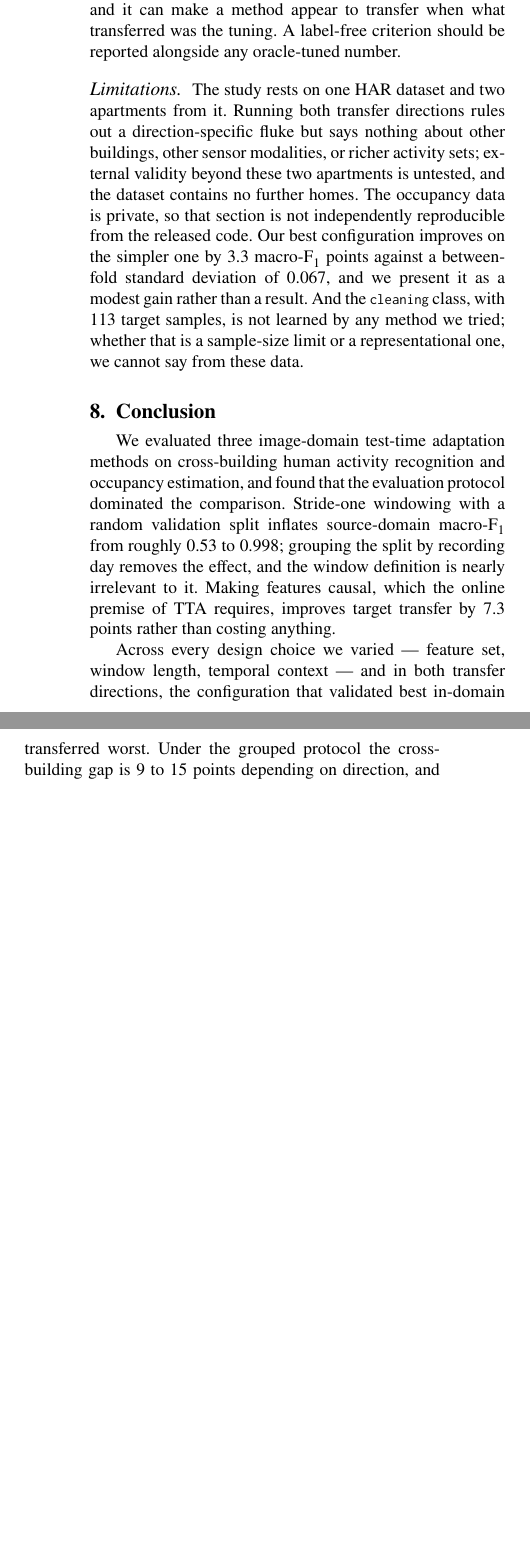
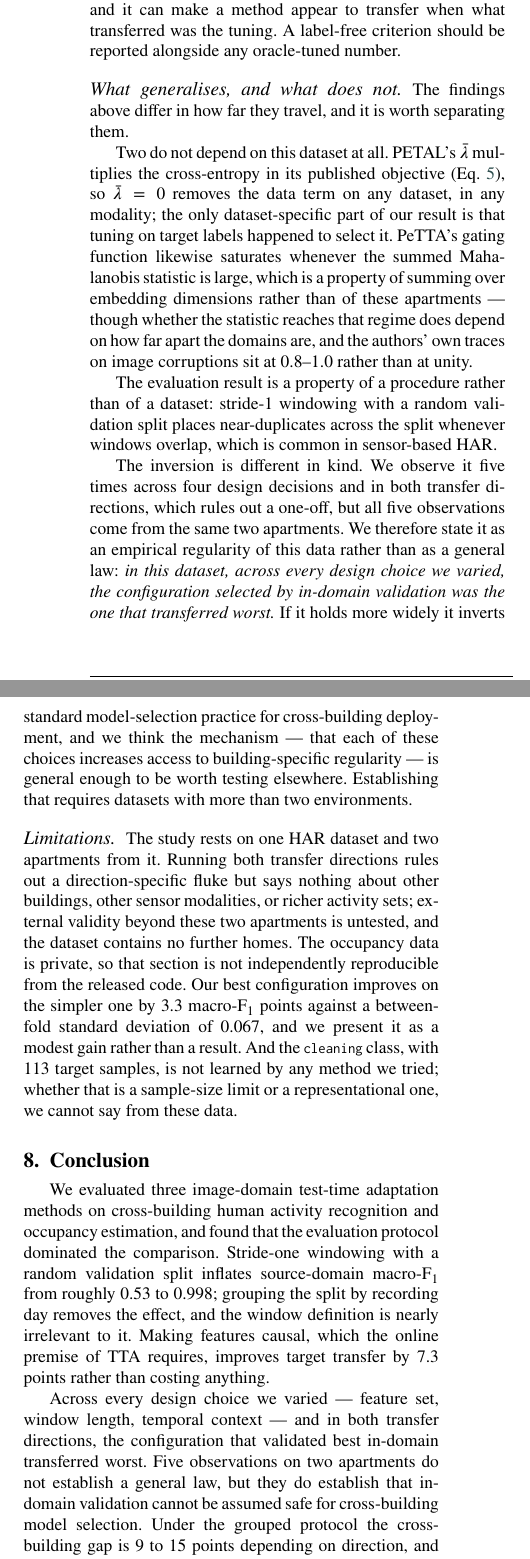
Before and after one commit to TCVHN5Vn/TTA-Test-Time-Adaptation, a LaTeX paper (paper/main.tex): two parts of the columns of page 10 of 17, joined at a grey line, cut so that both start at the same text, the shorter picture padded with empty space. Compiled offline with pdfLaTeX.

Commit message:
State the scope of each claim explicitly
Separates findings that follow from the published equations (PETAL's coefficient,
PeTTA's saturation) and from the evaluation procedure (window overlap under random
splitting) from the inversion, which is an empirical regularity observed on two
apartments. Softens the universal phrasing in the abstract, discussion and
conclusion accordingly.

```diff
--- a/paper/main.tex
+++ b/paper/main.tex
@@ -1111,6 +1113,32 @@ labels, which is standard in this literature, is not merely optimistic. It can s
 make a method appear to transfer when what transferred was the tuning. A label-free
 criterion should be reported alongside any oracle-tuned number.
 
+\paragraph{What generalises, and what does not.} The findings above differ in how far
+they travel, and it is worth separating them.
+
+Two do not depend on this dataset at all. PETAL's $\bar\lambda$ multiplies the
+cross-entropy in its published objective (Eq.~\ref{eq:petal}), so $\bar\lambda=0$ removes
+the data term on any dataset, in any modality; the only dataset-specific part of our
+result is that tuning on target labels happened to select it. PeTTA's gating function
+likewise saturates whenever the summed Mahalanobis statistic is large, which is a property
+of summing over embedding dimensions rather than of these apartments --- though whether
+the statistic reaches that regime does depend on how far apart the domains are, and the
+authors' own traces on image corruptions sit at $0.8$--$1.0$ rather than at unity.
+
+The evaluation result is a property of a procedure rather than of a dataset: stride-$1$
+windowing with a random validation split places near-duplicates across the split whenever
+windows overlap, which is common in sensor-based HAR.
+
+The inversion is different in kind. We observe it five times across four design decisions
+and in both transfer directions, which rules out a one-off, but all five observations come
+from the same two apartments. We therefore state it as an empirical regularity of this
+data rather than as a general law: \emph{in this dataset, across every design choice we
+varied, the configuration selected by in-domain validation was the one that transferred
+worst.} If it holds more widely it inverts standard model-selection practice for
+cross-building deployment, and we think the mechanism --- that each of these choices
+increases access to building-specific regularity --- is general enough to be worth
+testing elsewhere. Establishing that requires datasets with more than two environments.
+
 \paragraph{Limitations.} The study rests on one HAR dataset and two apartments from it.
 Running both transfer directions rules out a direction-specific fluke but says nothing
 about other buildings, other sensor modalities, or richer activity sets; external validity
@@ -1136,7 +1164,9 @@ rather than costing anything.
 
 Across every design choice we varied --- feature set, window length, temporal context ---
 and in both transfer directions, the configuration that validated best in-domain
-transferred worst. Under the grouped protocol the cross-building gap is $9$ to $15$ points depending on
+transferred worst. Five observations on two apartments do not establish a general law, but
+they do establish that in-domain validation cannot be assumed safe for cross-building
+model selection. Under the grouped protocol the cross-building gap is $9$ to $15$ points depending on
 direction, and most of it is attributable to features that encode sensor identity. Those
 features score below stratified-random guessing on the target in both directions. The
 feature set that validates best in-domain transfers worst, also in both directions.
```
Also changed, not shown: paper/main.tex (14 more changed lines).
